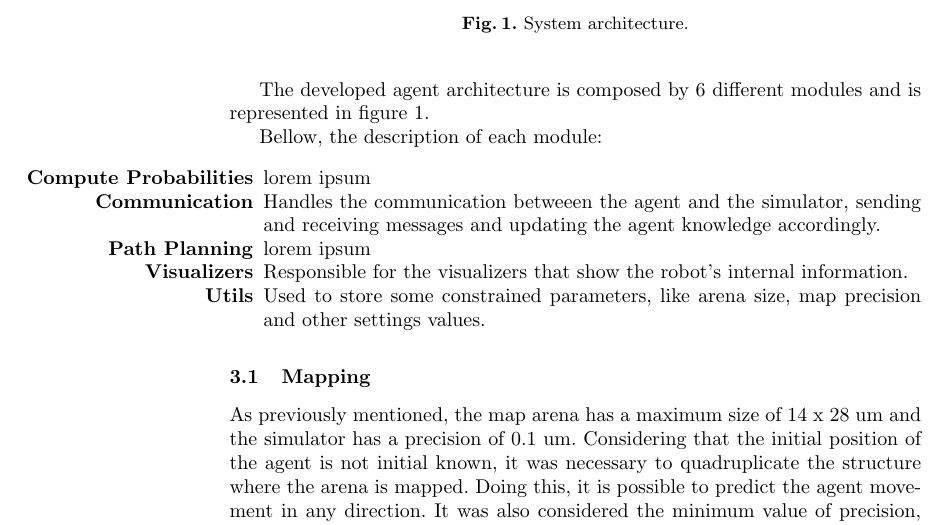
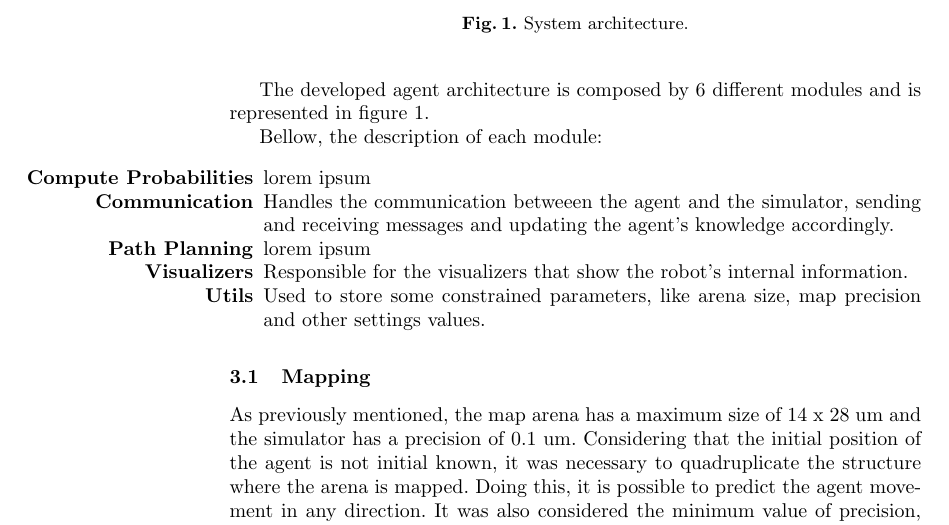
Before and after one commit to helderasmoreira/collaborative-ciber-mouse, a LaTeX thesis (paperHelderTiago/report.tex): part of page 4 of 11, cut so that both start at the same text. Compiled offline with pdfLaTeX.

Commit message:
module description

```diff
--- a/paperHelderTiago/report.tex
+++ b/paperHelderTiago/report.tex
@@ -102,7 +102,7 @@ Bellow, the description of each module:
   \item[\textbf{Compute Probabilities}]
   lorem ipsum
   \item[\textbf{Communication}]
-  Handles the communication betweeen the agent and the simulator, sending and receiving messages and updating the agent knowledge accordingly.
+  Handles the communication betweeen the agent and the simulator, sending and receiving messages and updating the agent's knowledge accordingly.
   \item[\textbf{Path Planning}]
   lorem ipsum
   \item[\textbf{Visualizers}]
```
